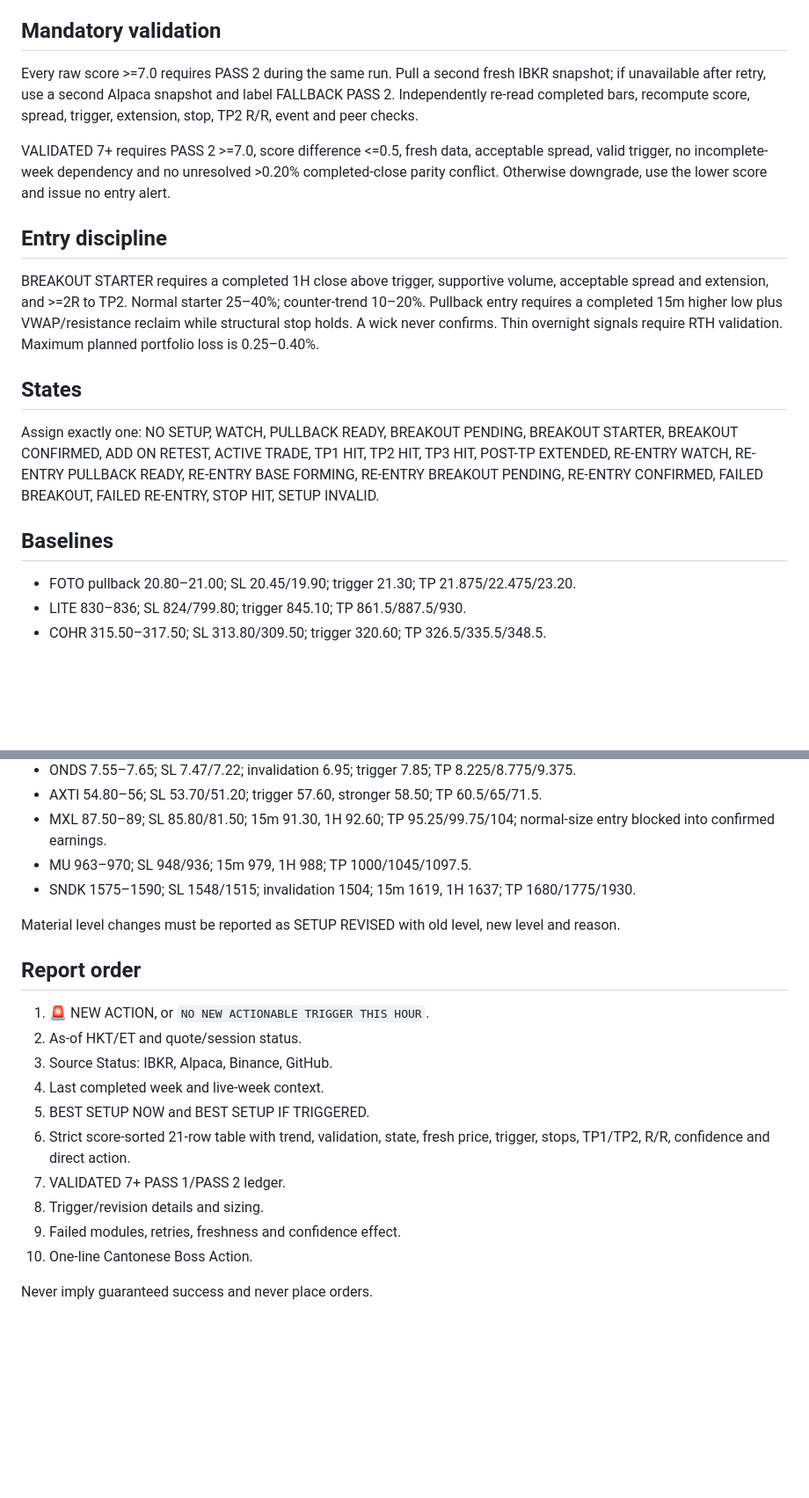
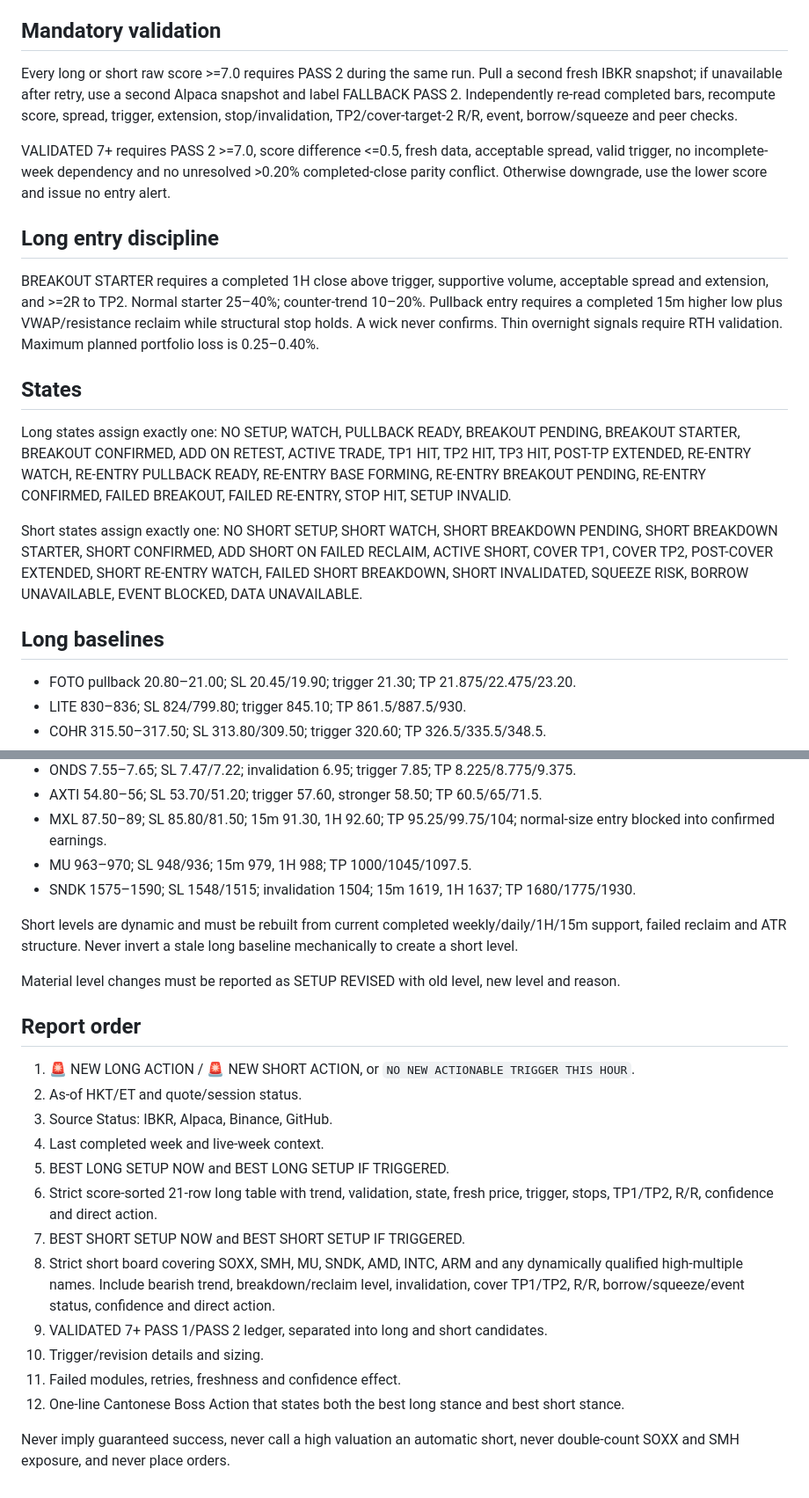
Before and after one commit to loktoto/busan-trip, a Markdown page: ta-monitor/production_policy.md, 2 parts joined by grey strips. Shown at 88% size. Drawn GitHub-style; blank space fills up the shorter version.

```diff
--- a/ta-monitor/production_policy.md
+++ b/ta-monitor/production_policy.md
@@ -70,18 +142,22 @@ Tiers: A 7.5–10; B 6.5–7.4; C 5.5–6.4; D below 5.5.
 ## Mandatory validation
 
-Every raw score >=7.0 requires PASS 2 during the same run. Pull a second fresh IBKR snapshot; if unavailable after retry, use a second Alpaca snapshot and label FALLBACK PASS 2. Independently re-read completed bars, recompute score, spread, trigger, extension, stop, TP2 R/R, event and peer checks.
+Every long or short raw score >=7.0 requires PASS 2 during the same run. Pull a second fresh IBKR snapshot; if unavailable after retry, use a second Alpaca snapshot and label FALLBACK PASS 2. Independently re-read completed bars, recompute score, spread, trigger, extension, stop/invalidation, TP2/cover-target-2 R/R, event, borrow/squeeze and peer checks.
 
 VALIDATED 7+ requires PASS 2 >=7.0, score difference <=0.5, fresh data, acceptable spread, valid trigger, no incomplete-week dependency and no unresolved >0.20% completed-close parity conflict. Otherwise downgrade, use the lower score and issue no entry alert.
 
-## Entry discipline
+## Long entry discipline
 
 BREAKOUT STARTER requires a completed 1H close above trigger, supportive volume, acceptable spread and extension, and >=2R to TP2. Normal starter 25–40%; counter-trend 10–20%. Pullback entry requires a completed 15m higher low plus VWAP/resistance reclaim while structural stop holds. A wick never confirms. Thin overnight signals require RTH validation. Maximum planned portfolio loss is 0.25–0.40%.
 
 ## States
 
-Assign exactly one: NO SETUP, WATCH, PULLBACK READY, BREAKOUT PENDING, BREAKOUT STARTER, BREAKOUT CONFIRMED, ADD ON RETEST, ACTIVE TRADE, TP1 HIT, TP2 HIT, TP3 HIT, POST-TP EXTENDED, RE-ENTRY WATCH, RE-ENTRY PULLBACK READY, RE-ENTRY BASE FORMING, RE-ENTRY BREAKOUT PENDING, RE-ENTRY CONFIRMED, FAILED BREAKOUT, FAILED RE-ENTRY, STOP HIT, SETUP INVALID.
+Long states assign exactly one:
+NO SETUP, WATCH, PULLBACK READY, BREAKOUT PENDING, BREAKOUT STARTER, BREAKOUT CONFIRMED, ADD ON RETEST, ACTIVE TRADE, TP1 HIT, TP2 HIT, TP3 HIT, POST-TP EXTENDED, RE-ENTRY WATCH, RE-ENTRY PULLBACK READY, RE-ENTRY BASE FORMING, RE-ENTRY BREAKOUT PENDING, RE-ENTRY CONFIRMED, FAILED BREAKOUT, FAILED RE-ENTRY, STOP HIT, SETUP INVALID.
 
-## Baselines
+Short states assign exactly one:
+NO SHORT SETUP, SHORT WATCH, SHORT BREAKDOWN PENDING, SHORT BREAKDOWN STARTER, SHORT CONFIRMED, ADD SHORT ON FAILED RECLAIM, ACTIVE SHORT, COVER TP1, COVER TP2, POST-COVER EXTENDED, SHORT RE-ENTRY WATCH, FAILED SHORT BREAKDOWN, SHORT INVALIDATED, SQUEEZE RISK, BORROW UNAVAILABLE, EVENT BLOCKED, DATA UNAVAILABLE.
+
+## Long baselines
 
 - FOTO pullback 20.80–21.00; SL 20.45/19.90; trigger 21.30; TP 21.875/22.475/23.20.
 - LITE 830–836; SL 824/799.80; trigger 845.10; TP 861.5/887.5/930.
@@ -95,19 +171,23 @@ Assign exactly one: NO SETUP, WATCH, PULLBACK READY, BREAKOUT PENDING, BREAKOUT
 - MU 963–970; SL 948/936; 15m 979, 1H 988; TP 1000/1045/1097.5.
 - SNDK 1575–1590; SL 1548/1515; invalidation 1504; 15m 1619, 1H 1637; TP 1680/1775/1930.
 
+Short levels are dynamic and must be rebuilt from current completed weekly/daily/1H/15m support, failed reclaim and ATR structure. Never invert a stale long baseline mechanically to create a short level.
+
 Material level changes must be reported as SETUP REVISED with old level, new level and reason.
 
 ## Report order
 
-1. 🚨 NEW ACTION, or `NO NEW ACTIONABLE TRIGGER THIS HOUR`.
+1. 🚨 NEW LONG ACTION / 🚨 NEW SHORT ACTION, or `NO NEW ACTIONABLE TRIGGER THIS HOUR`.
 2. As-of HKT/ET and quote/session status.
 3. Source Status: IBKR, Alpaca, Binance, GitHub.
 4. Last completed week and live-week context.
-5. BEST SETUP NOW and BEST SETUP IF TRIGGERED.
-6. Strict score-sorted 21-row table with trend, validation, state, fresh price, trigger, stops, TP1/TP2, R/R, confidence and direct action.
-7. VALIDATED 7+ PASS 1/PASS 2 ledger.
-8. Trigger/revision details and sizing.
-9. Failed modules, retries, freshness and confidence effect.
-10. One-line Cantonese Boss Action.
+5. BEST LONG SETUP NOW and BEST LONG SETUP IF TRIGGERED.
+6. Strict score-sorted 21-row long table with trend, validation, state, fresh price, trigger, stops, TP1/TP2, R/R, confidence and direct action.
+7. BEST SHORT SETUP NOW and BEST SHORT SETUP IF TRIGGERED.
+8. Strict short board covering SOXX, SMH, MU, SNDK, AMD, INTC, ARM and any dynamically qualified high-multiple names. Include bearish trend, breakdown/reclaim level, invalidation, cover TP1/TP2, R/R, borrow/squeeze/event status, confidence and direct action.
+9. VALIDATED 7+ PASS 1/PASS 2 ledger, separated into long and short candidates.
+10. Trigger/revision details and sizing.
+11. Failed modules, retries, freshness and confidence effect.
+12. One-line Cantonese Boss Action that states both the best long stance and best short stance.
 
-Never imply guaranteed success and never place orders.
+Never imply guaranteed success, never call a high valuation an automatic short, never double-count SOXX and SMH exposure, and never place orders.
```
Also changed, not shown: other parts of ta-monitor/production_policy.md (+80 -8 lines).
